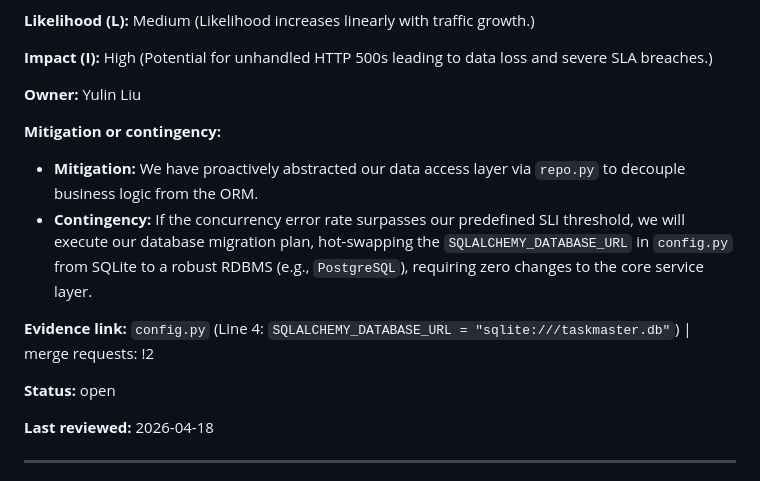
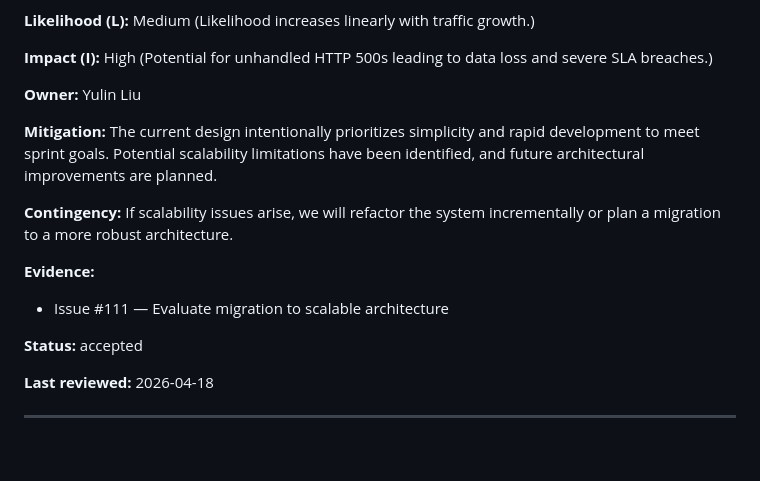
Before and after one commit to RainF0rester/4Todo, a Markdown page: docs/RISK_REPORT.md, the part around one of its changes. Rendered like a GitHub page; blank space fills up the shorter version.

Commit message:
docs: format risk report headers and update mitigation, contingency, and status details for R2

```diff
--- a/docs/RISK_REPORT.md
+++ b/docs/RISK_REPORT.md
@@ -57,13 +57,19 @@ Last reviewed:
 
 **Owner:** Yulin Liu
 
-**Mitigation or contingency:**
-- **Mitigation:** We have proactively abstracted our data access layer via `repo.py` to decouple business logic from the ORM.
-- **Contingency:** If the concurrency error rate surpasses our predefined SLI threshold, we will execute our database migration plan, hot-swapping the `SQLALCHEMY_DATABASE_URL` in `config.py` from SQLite to a robust RDBMS (e.g., `PostgreSQL`), requiring zero changes to the core service layer.
+**Mitigation:**
+The current design intentionally prioritizes simplicity and rapid development
+to meet sprint goals. Potential scalability limitations have been identified,
+and future architectural improvements are planned.
 
-**Evidence link:** `config.py` (Line 4: `SQLALCHEMY_DATABASE_URL = "sqlite:///taskmaster.db"`) | merge requests: !2
+**Contingency:**
+If scalability issues arise, we will refactor the system incrementally
+or plan a migration to a more robust architecture.
 
-**Status:** open
+**Evidence:**
+- Issue #111 — Evaluate migration to scalable architecture
+
+**Status:** accepted
 
 **Last reviewed:** 2026-04-18
 
```
Also changed, not shown: other parts of docs/RISK_REPORT.md (+6 -6 lines).
